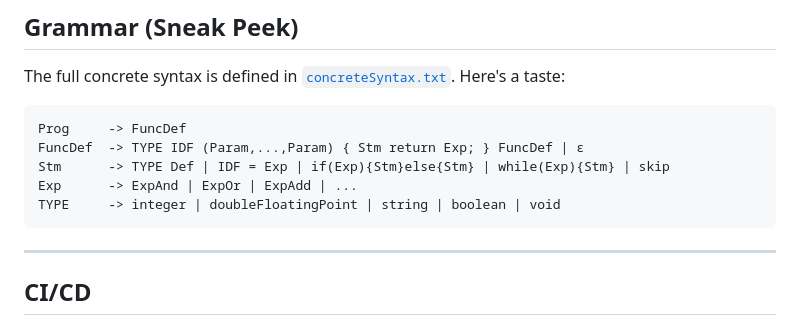
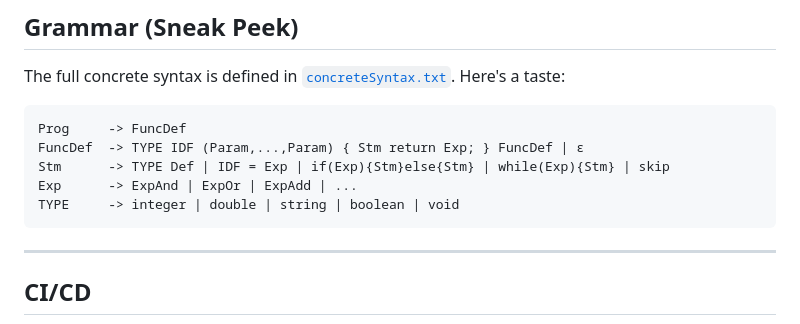
Before and after one commit to bruun12/P4, a Markdown page: README.md, the part around the change. GitHub-like rendering.

Commit message:
Fix typo in data type 'doubleFloatingPoint' to 'double'

````diff
--- a/README.md
+++ b/README.md
@@ -94,7 +94,7 @@ Prog     -> FuncDef
 FuncDef  -> TYPE IDF (Param,...,Param) { Stm return Exp; } FuncDef | ε
 Stm      -> TYPE Def | IDF = Exp | if(Exp){Stm}else{Stm} | while(Exp){Stm} | skip
 Exp      -> ExpAnd | ExpOr | ExpAdd | ...
-TYPE     -> integer | doubleFloatingPoint | string | boolean | void
+TYPE     -> integer | double | string | boolean | void
 ```
 
 ---
````
